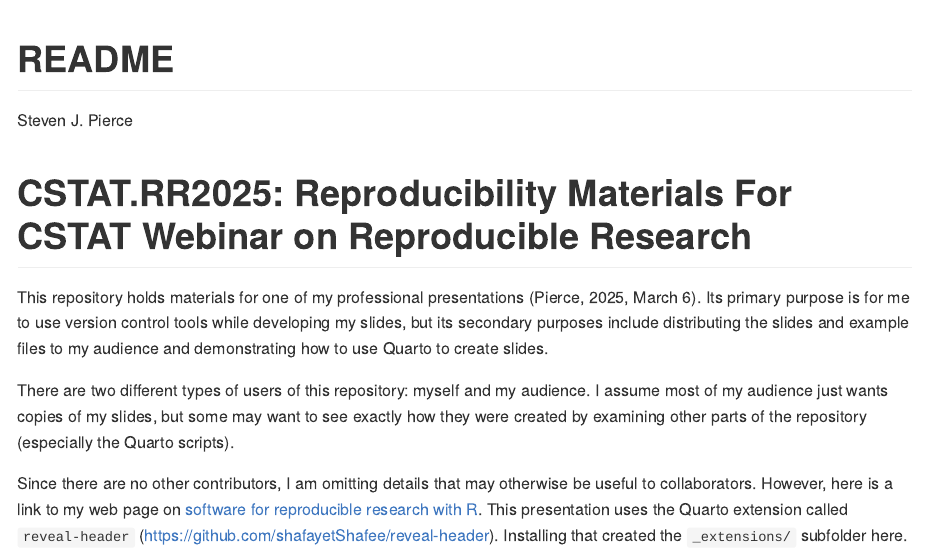
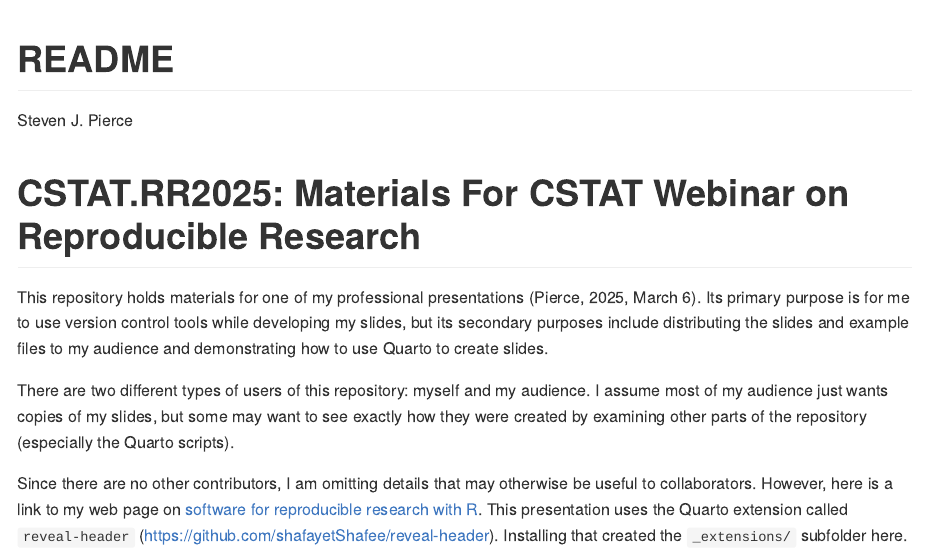
Before and after one commit to sjpierce/CSTAT.RR2025, a Quarto document (README.qmd): the page in a window 1100 px wide, from its top. The pictures show the output file README.md that the author committed with the source, drawn offline in the style of GitHub; badge pictures from the web are left out.

Commit message:
Update a heading

````diff
--- a/README.qmd
+++ b/README.qmd
@@ -22,7 +22,7 @@ knitr::opts_chunk$set(
 )
 ```
 
-# CSTAT.RR2025: Reproducibility Materials For CSTAT Webinar on Reproducible Research
+# CSTAT.RR2025: Materials For CSTAT Webinar on Reproducible Research
 
 <!-- badges: start -->
 [![](https://img.shields.io/badge/lifecycle-experimental-orange.svg)](https://lifecycle.r-lib.org/articles/stages.html#experimental)
````
Also changed, not shown: README.md.
